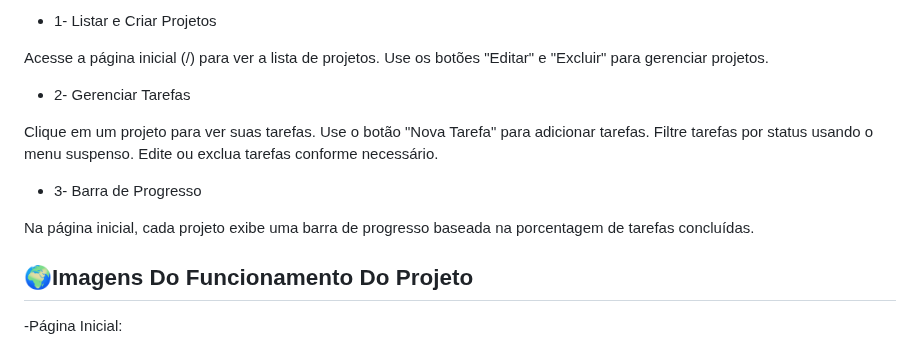
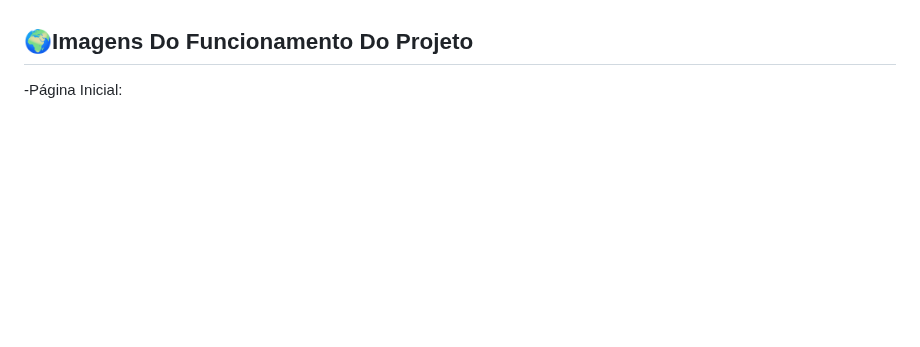
Before and after one commit to pjaneri300/RECUPERA--O-FLASK, a Markdown page: README.md, the part around one of its changes. Drawn GitHub-style; blank space fills up the shorter version.

```diff
--- a/README.md
+++ b/README.md
@@ -87,15 +105,4 @@ Acesse o sistema: Abra o navegador e acesse http://127.0.0.1:5000/.
 
-- 1- Listar e Criar Projetos
-
-Acesse a página inicial (/) para ver a lista de projetos. Use os botões "Editar" e "Excluir" para gerenciar projetos.
-
-- 2- Gerenciar Tarefas
-
-Clique em um projeto para ver suas tarefas. Use o botão "Nova Tarefa" para adicionar tarefas. Filtre tarefas por status usando o menu suspenso. Edite ou exclua tarefas conforme necessário.
-
-- 3- Barra de Progresso
-
-Na página inicial, cada projeto exibe uma barra de progresso baseada na porcentagem de tarefas concluídas.
 
 ## 🌍Imagens Do Funcionamento Do Projeto
 
```
Also changed, not shown: other parts of README.md (+77 -59 lines).
